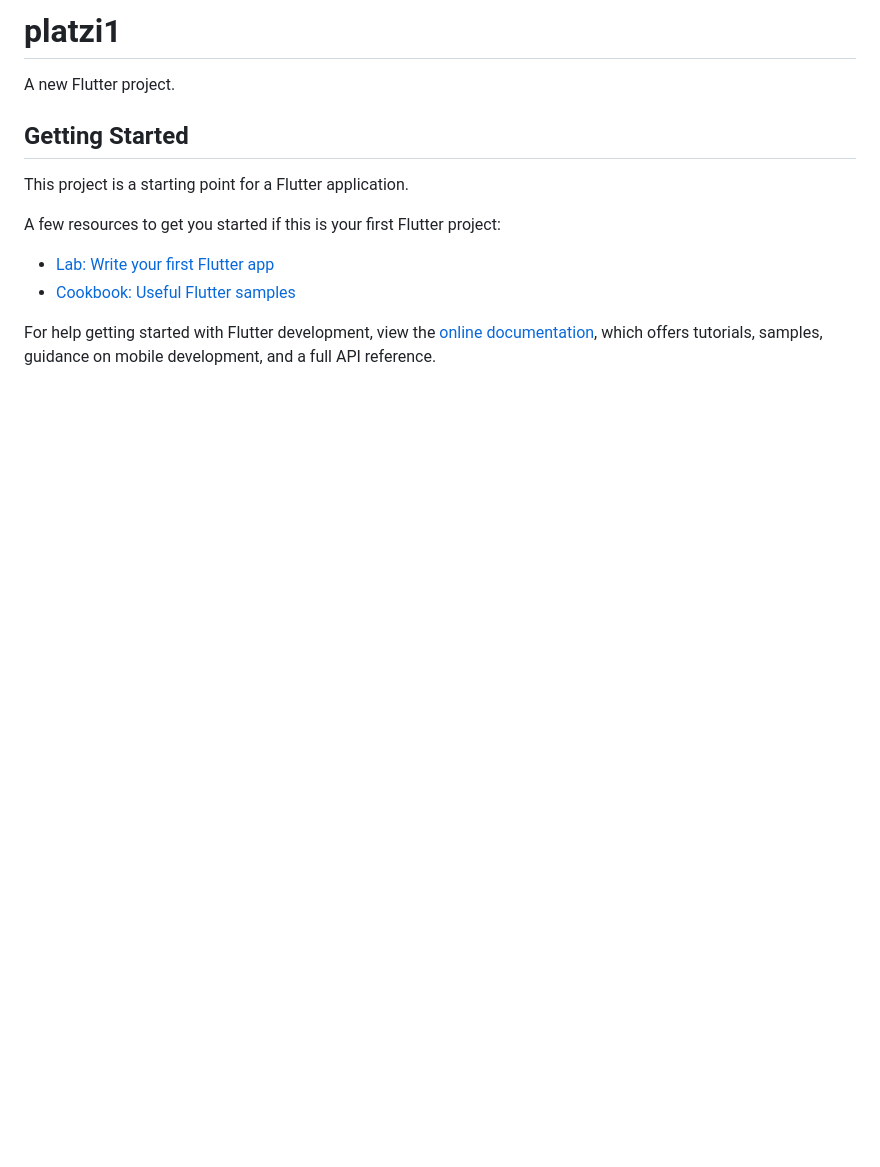
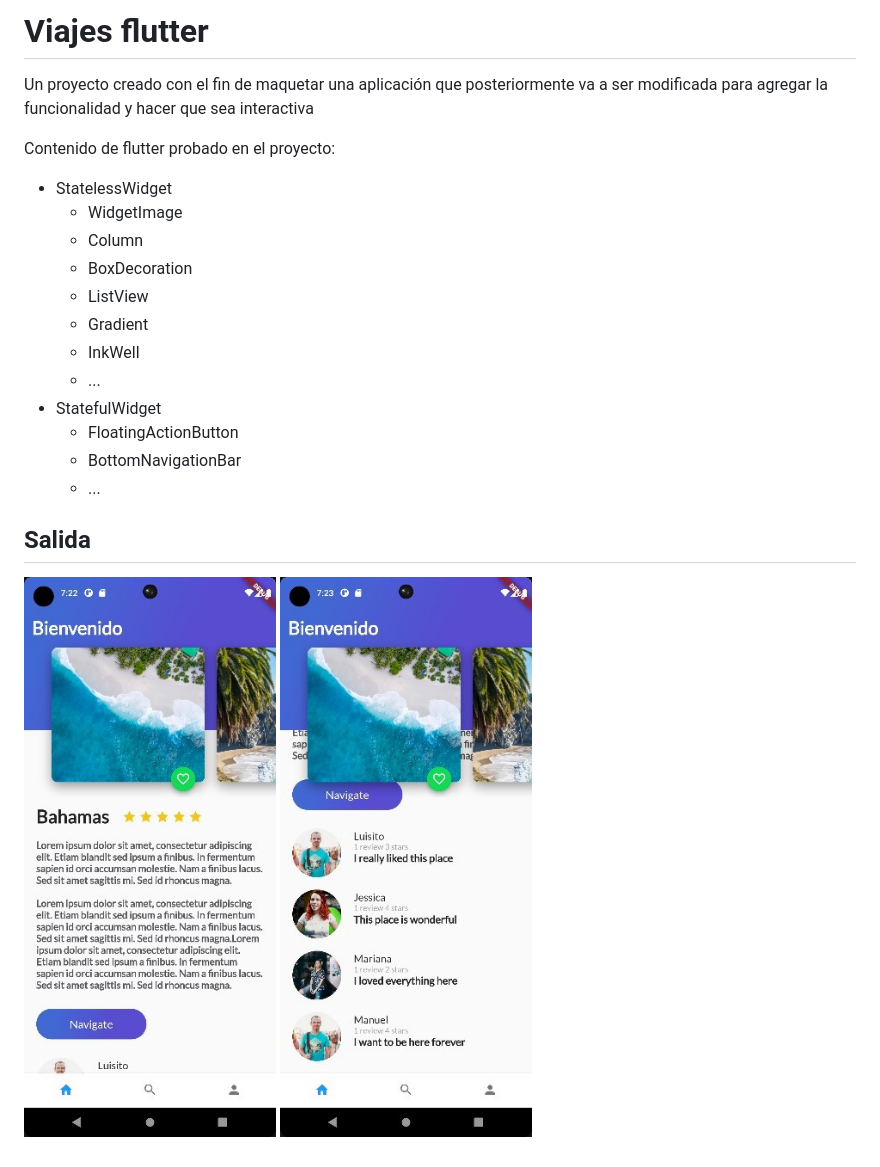
Before and after one commit to FrancoGL20/Viajes-flutter, a Markdown page: README.md, the part around the change. GitHub-like rendering; pictures changed too: assets/img/res1.jpg (added), assets/img/res2.jpg (added); blank space fills up the shorter version.

Commit message:
readme with explanation

```diff
--- a/README.md
+++ b/README.md
@@ -1,16 +1,21 @@
-# platzi1
+# Viajes flutter
 
-A new Flutter project.
+Un proyecto creado con el fin de maquetar una aplicación que posteriormente va a ser modificada para agregar la funcionalidad y hacer que sea interactiva
 
-## Getting Started
+Contenido de flutter probado en el proyecto:
+- StatelessWidget
+  - WidgetImage
+  - Column
+  - BoxDecoration
+  - ListView
+  - Gradient
+  - InkWell
+  - ...
+- StatefulWidget
+  - FloatingActionButton
+  - BottomNavigationBar
+  - ...
 
-This project is a starting point for a Flutter application.
-
-A few resources to get you started if this is your first Flutter project:
-
-- [Lab: Write your first Flutter app](https://docs.flutter.dev/get-started/codelab)
-- [Cookbook: Useful Flutter samples](https://docs.flutter.dev/cookbook)
-
-For help getting started with Flutter development, view the
-[online documentation](https://docs.flutter.dev/), which offers tutorials,
-samples, guidance on mobile development, and a full API reference.
+## Salida
+![vista superior](./assets/img/res1.jpg)
+![vista inferior](./assets/img/res2.jpg)
```
